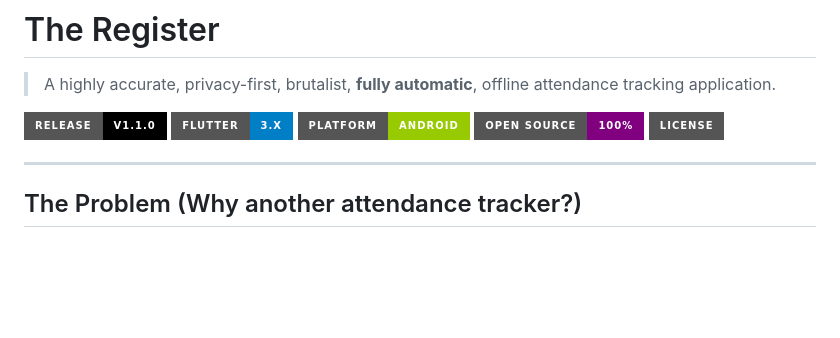
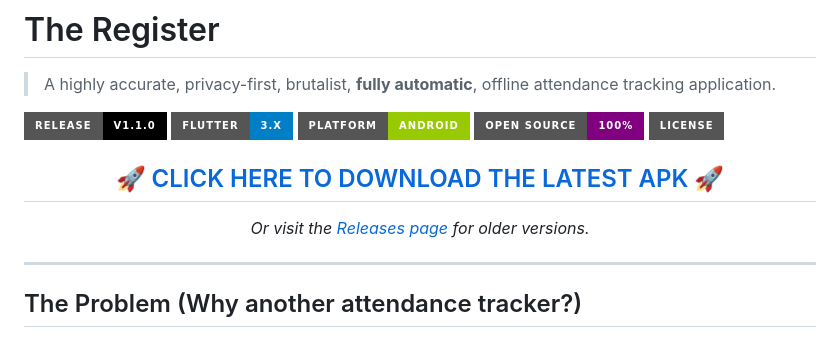
Before and after one commit to prxyansh/the-register, a Markdown page: README.md, the part around the change. GitHub-like rendering; badges without logos; blank space fills up the shorter version.

Commit message:
docs: add direct download link to README

```diff
--- a/README.md
+++ b/README.md
@@ -7,6 +7,13 @@
 ![Platform](https://img.shields.io/badge/Platform-Android-green?style=for-the-badge&logo=android)
 ![Open Source](https://img.shields.io/badge/Open_Source-100%25-purple?style=for-the-badge)
 ![License](https://img.shields.io/badge/License-MIT-white?style=for-the-badge)
+
+<div align="center">
+  <h2>
+    🚀 <a href="https://github.com/prxyansh/the-register/releases/latest/download/TheRegister_v1.0.apk">CLICK HERE TO DOWNLOAD THE LATEST APK</a> 🚀
+  </h2>
+  <i>Or visit the <a href="https://github.com/prxyansh/the-register/releases/latest">Releases page</a> for older versions.</i>
+</div>
 
 ---
 
```
